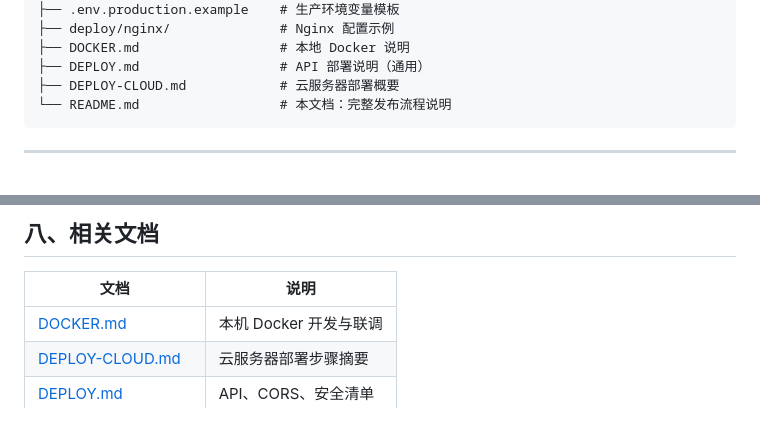
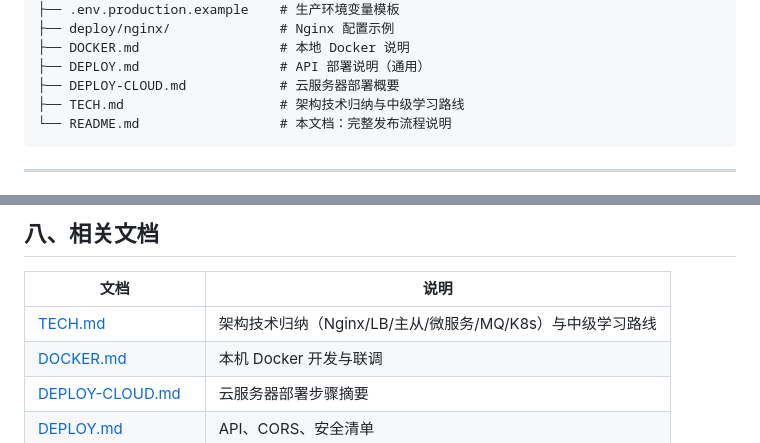
Before and after one commit to zhaochenglon/my-blog, a Markdown page: README.md, 2 parts joined by grey strips. Rendered like a GitHub page.

````diff
--- a/README.md
+++ b/README.md
@@ -32,6 +32,7 @@
 ├── DOCKER.md                  # 本地 Docker 说明
 ├── DEPLOY.md                  # API 部署说明（通用）
 ├── DEPLOY-CLOUD.md            # 云服务器部署概要
+├── TECH.md                    # 架构技术归纳与中级学习路线
 └── README.md                  # 本文档：完整发布流程说明
 ```
 
@@ -234,6 +235,7 @@ copy blog\js\config.example.js blog\js\config.js
 
 | 文档 | 说明 |
 |------|------|
+| [TECH.md](./TECH.md) | 架构技术归纳（Nginx/LB/主从/微服务/MQ/K8s）与中级学习路线 |
 | [DOCKER.md](./DOCKER.md) | 本机 Docker 开发与联调 |
 | [DEPLOY-CLOUD.md](./DEPLOY-CLOUD.md) | 云服务器部署步骤摘要 |
 | [DEPLOY.md](./DEPLOY.md) | API、CORS、安全清单 |
````
Also changed, not shown: TECH.md (added, +357 -0 lines).
